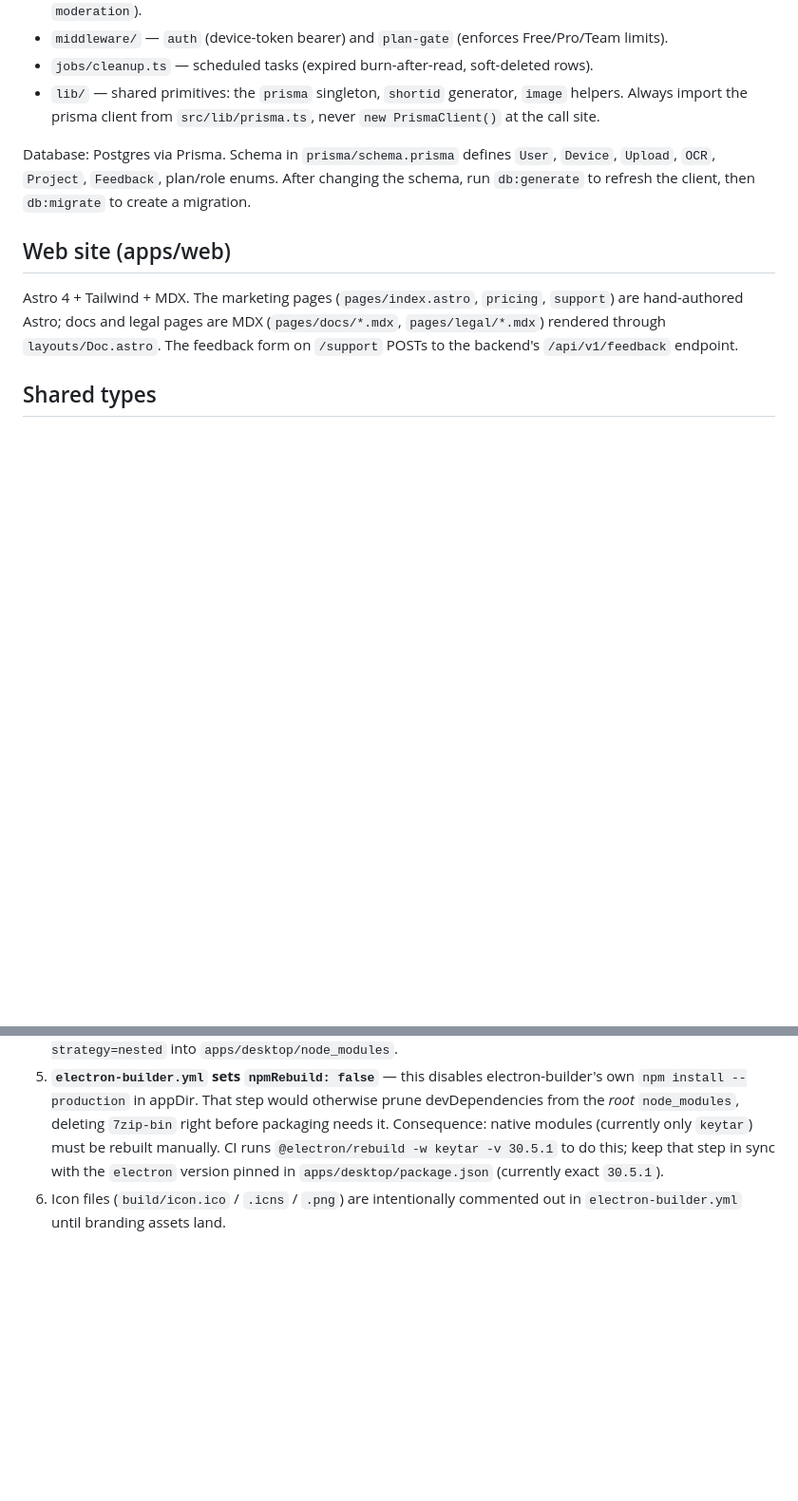
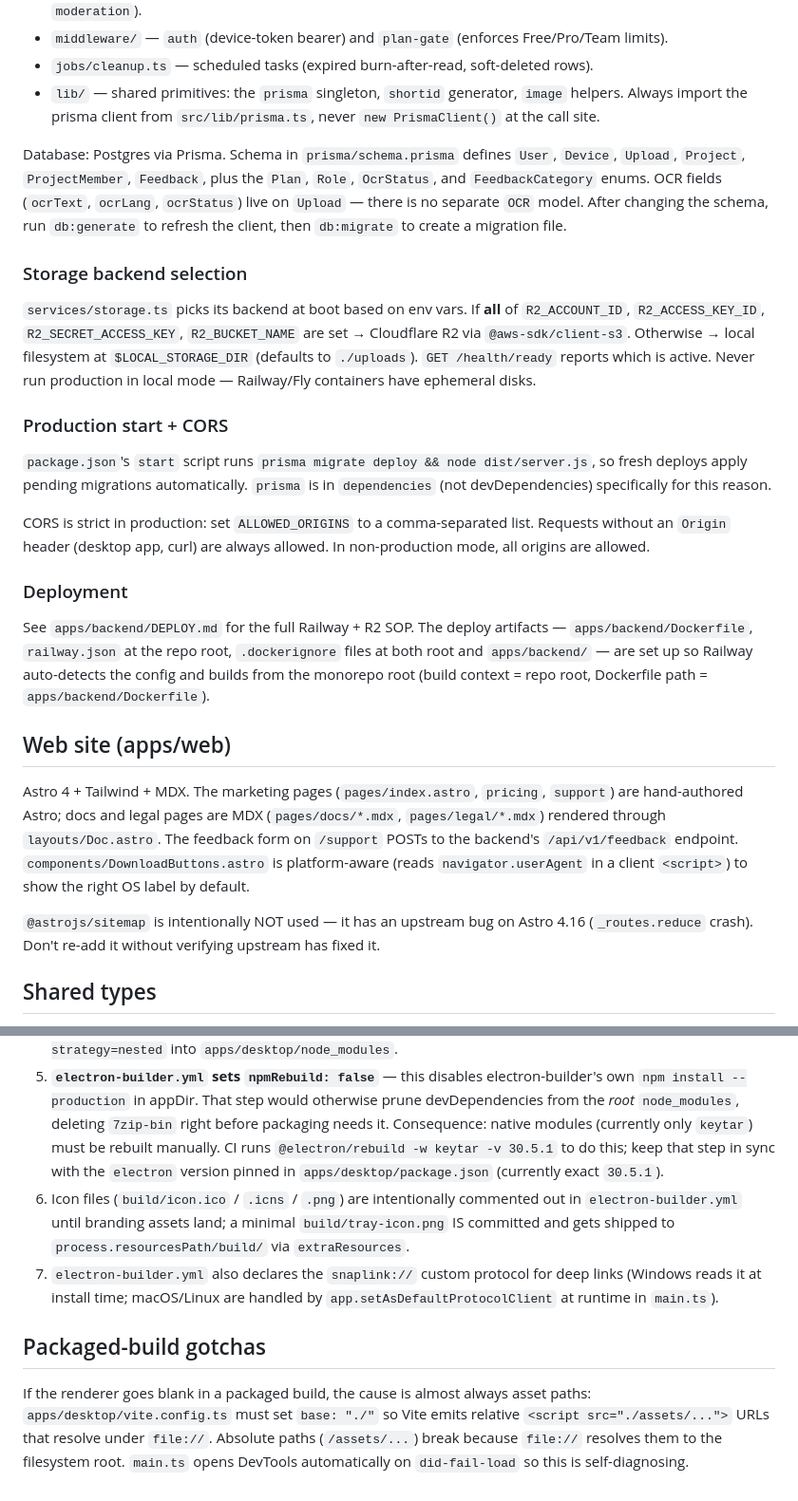
Before and after one commit to aibesttop/screenshot, a Markdown page: CLAUDE.md, 2 parts joined by grey strips. Shown at 95% size. GitHub-like rendering; blank space fills up the shorter version.

```diff
--- a/CLAUDE.md
+++ b/CLAUDE.md
@@ -75,11 +92,27 @@ Fastify with plugins registered in `src/server.ts`. Concerns are separated:
 - `jobs/cleanup.ts` — scheduled tasks (expired burn-after-read, soft-deleted rows).
 - `lib/` — shared primitives: the `prisma` singleton, `shortid` generator, `image` helpers. Always import the prisma client from `src/lib/prisma.ts`, never `new PrismaClient()` at the call site.
 
-Database: Postgres via Prisma. Schema in `prisma/schema.prisma` defines `User`, `Device`, `Upload`, `OCR`, `Project`, `Feedback`, plan/role enums. After changing the schema, run `db:generate` to refresh the client, then `db:migrate` to create a migration.
+Database: Postgres via Prisma. Schema in `prisma/schema.prisma` defines `User`, `Device`, `Upload`, `Project`, `ProjectMember`, `Feedback`, plus the `Plan`, `Role`, `OcrStatus`, and `FeedbackCategory` enums. OCR fields (`ocrText`, `ocrLang`, `ocrStatus`) live on `Upload` — there is no separate `OCR` model. After changing the schema, run `db:generate` to refresh the client, then `db:migrate` to create a migration file.
+
+### Storage backend selection
+
+`services/storage.ts` picks its backend at boot based on env vars. If **all** of `R2_ACCOUNT_ID`, `R2_ACCESS_KEY_ID`, `R2_SECRET_ACCESS_KEY`, `R2_BUCKET_NAME` are set → Cloudflare R2 via `@aws-sdk/client-s3`. Otherwise → local filesystem at `$LOCAL_STORAGE_DIR` (defaults to `./uploads`). `GET /health/ready` reports which is active. Never run production in local mode — Railway/Fly containers have ephemeral disks.
+
+### Production start + CORS
+
+`package.json`'s `start` script runs `prisma migrate deploy && node dist/server.js`, so fresh deploys apply pending migrations automatically. `prisma` is in `dependencies` (not devDependencies) specifically for this reason.
+
+CORS is strict in production: set `ALLOWED_ORIGINS` to a comma-separated list. Requests without an `Origin` header (desktop app, curl) are always allowed. In non-production mode, all origins are allowed.
+
+### Deployment
+
+See `apps/backend/DEPLOY.md` for the full Railway + R2 SOP. The deploy artifacts — `apps/backend/Dockerfile`, `railway.json` at the repo root, `.dockerignore` files at both root and `apps/backend/` — are set up so Railway auto-detects the config and builds from the monorepo root (build context = repo root, Dockerfile path = `apps/backend/Dockerfile`).
 
 ## Web site (apps/web)
 
-Astro 4 + Tailwind + MDX. The marketing pages (`pages/index.astro`, `pricing`, `support`) are hand-authored Astro; docs and legal pages are MDX (`pages/docs/*.mdx`, `pages/legal/*.mdx`) rendered through `layouts/Doc.astro`. The feedback form on `/support` POSTs to the backend's `/api/v1/feedback` endpoint.
+Astro 4 + Tailwind + MDX. The marketing pages (`pages/index.astro`, `pricing`, `support`) are hand-authored Astro; docs and legal pages are MDX (`pages/docs/*.mdx`, `pages/legal/*.mdx`) rendered through `layouts/Doc.astro`. The feedback form on `/support` POSTs to the backend's `/api/v1/feedback` endpoint. `components/DownloadButtons.astro` is platform-aware (reads `navigator.userAgent` in a client `<script>`) to show the right OS label by default.
+
+`@astrojs/sitemap` is intentionally NOT used — it has an upstream bug on Astro 4.16 (`_routes.reduce` crash). Don't re-add it without verifying upstream has fixed it.
 
 ## Shared types
 
@@ -98,4 +131,9 @@ Astro 4 + Tailwind + MDX. The marketing pages (`pages/index.astro`, `pricing`, `
 3. **7zip-bin repair step** — force-reinstalls the package and falls back to downloading `7za.exe` directly from `develar/7zip-bin` on GitHub if npm won't place it.
 4. **Nested electron install in `apps/desktop`** — npm workspaces hoist `electron` to the root, but electron-builder's `computeElectronVersion` sometimes fails to walk up, so we also install it with `--install-strategy=nested` into `apps/desktop/node_modules`.
 5. **`electron-builder.yml` sets `npmRebuild: false`** — this disables electron-builder's own `npm install --production` in appDir. That step would otherwise prune devDependencies from the *root* `node_modules`, deleting `7zip-bin` right before packaging needs it. Consequence: native modules (currently only `keytar`) must be rebuilt manually. CI runs `@electron/rebuild -w keytar -v 30.5.1` to do this; keep that step in sync with the `electron` version pinned in `apps/desktop/package.json` (currently exact `30.5.1`).
-6. Icon files (`build/icon.ico` / `.icns` / `.png`) are intentionally commented out in `electron-builder.yml` until branding assets land.
+6. Icon files (`build/icon.ico` / `.icns` / `.png`) are intentionally commented out in `electron-builder.yml` until branding assets land; a minimal `build/tray-icon.png` IS committed and gets shipped to `process.resourcesPath/build/` via `extraResources`.
+7. `electron-builder.yml` also declares the `snaplink://` custom protocol for deep links (Windows reads it at install time; macOS/Linux are handled by `app.setAsDefaultProtocolClient` at runtime in `main.ts`).
+
+## Packaged-build gotchas
+
+If the renderer goes blank in a packaged build, the cause is almost always asset paths: `apps/desktop/vite.config.ts` must set `base: "./"` so Vite emits relative `<script src="./assets/...">` URLs that resolve under `file://`. Absolute paths (`/assets/...`) break because `file://` resolves them to the filesystem root. `main.ts` opens DevTools automatically on `did-fail-load` so this is self-diagnosing.
```
Also changed, not shown: other parts of CLAUDE.md (+24 -7 lines).
